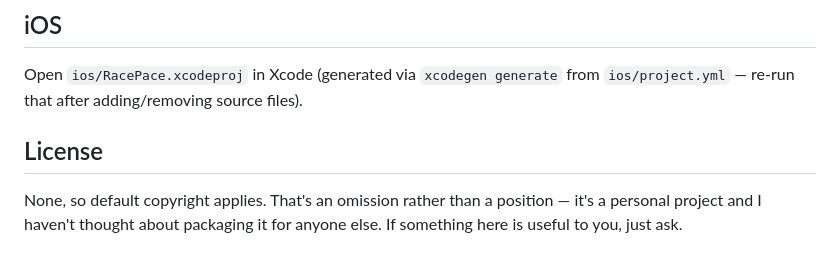
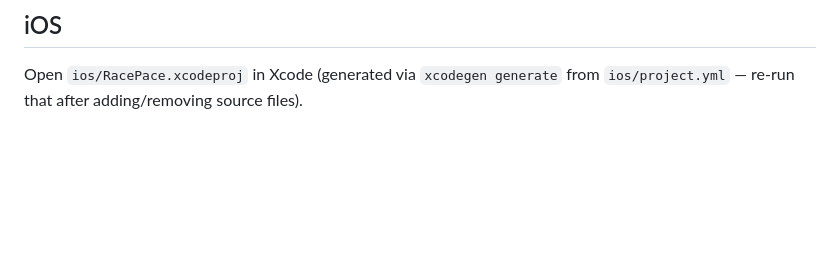
Before and after one commit to silkehof/race-pace, a Markdown page: README.md, the part around the change. Rendered like a GitHub page; blank space fills up the shorter version.

Commit message:
Drop the README's license section
Nothing it said was worth the space it took.

Co-Authored-By: Claude Opus 5 <noreply@anthropic.com>
Claude-Session: https://claude.ai/code/session_01BKjgeAmre7on7hVRSXErF5

```diff
--- a/README.md
+++ b/README.md
@@ -86,9 +86,3 @@ shared secret and doesn't rate-limit, so don't put it on a public host as-is.
 ## iOS
 
 Open `ios/RacePace.xcodeproj` in Xcode (generated via `xcodegen generate` from `ios/project.yml` — re-run that after adding/removing source files).
-
-## License
-
-None, so default copyright applies. That's an omission rather than a position — it's a
-personal project and I haven't thought about packaging it for anyone else. If something
-here is useful to you, just ask.
```
